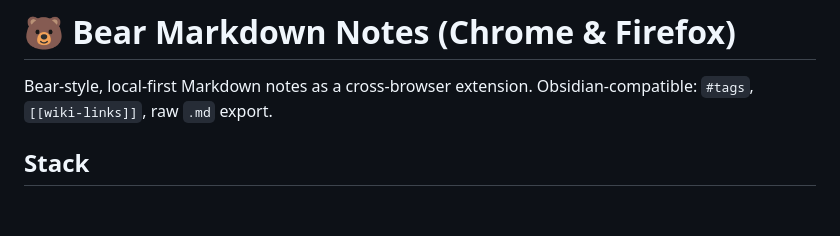
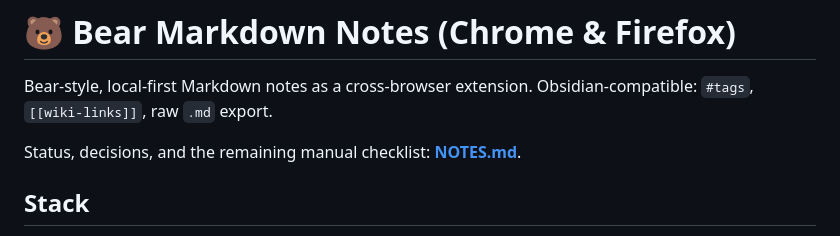
Before and after one commit to coastalnotes/sable-notes, a Markdown page: README.md, the part around the change. Drawn GitHub-style; blank space fills up the shorter version.

Commit message:
docs: add project status and handoff notes

```diff
--- a/README.md
+++ b/README.md
@@ -1,6 +1,8 @@
 # 🐻 Bear Markdown Notes (Chrome & Firefox)
 
 Bear-style, local-first Markdown notes as a cross-browser extension. Obsidian-compatible: `#tags`, `[[wiki-links]]`, raw `.md` export.
+
+Status, decisions, and the remaining manual checklist: **[NOTES.md](NOTES.md)**.
 
 ## Stack
 
```
Also changed, not shown: NOTES.md (added, +262 -0 lines).
